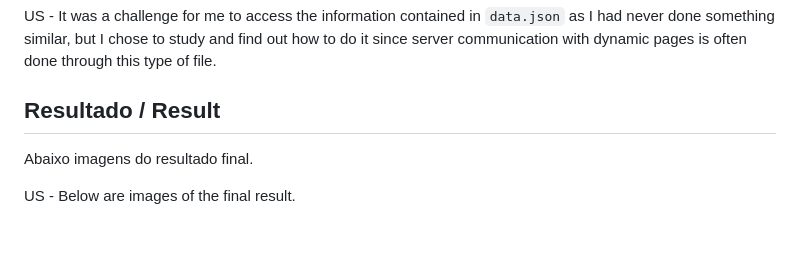
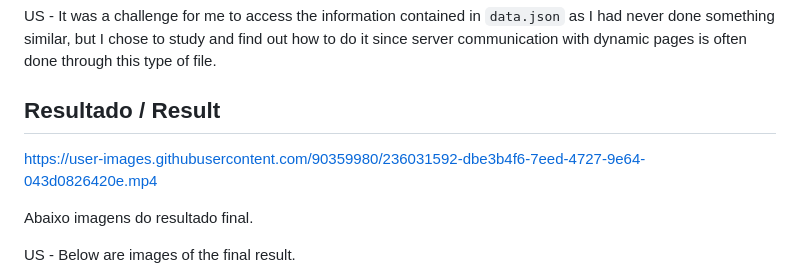
Before and after one commit to HumbertoQueiroz/Sumario-FrontEndoMentor, a Markdown page: README.md, the part around the change. GitHub-like rendering; blank space fills up the shorter version.

```diff
--- a/README.md
+++ b/README.md
@@ -57,6 +57,13 @@ US - It was a challenge for me to access the information contained in `data.json
 
 ## Resultado / Result
 
+
+
+https://user-images.githubusercontent.com/90359980/236031592-dbe3b4f6-7eed-4727-9e64-043d0826420e.mp4
+
+
+
+
 Abaixo imagens do resultado final.
 
 US - Below are images of the final result.
```
